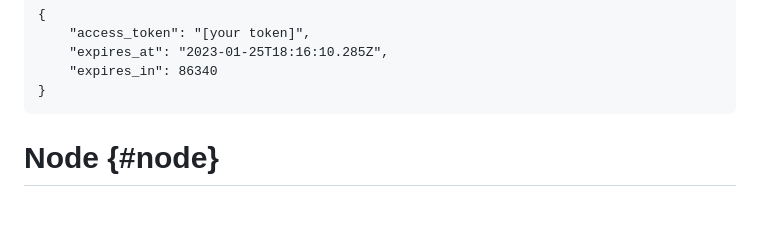
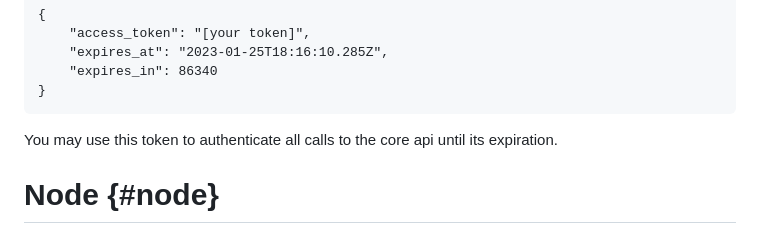
Before and after one commit to Measurabl/measurabl_api_code_samples, a Markdown page: README.md, the part around the change. Drawn GitHub-style; blank space fills up the shorter version.

````diff
--- a/README.md
+++ b/README.md
@@ -28,6 +28,8 @@ This responds with a token, along with its expiration
     "expires_in": 86340
 }
 ```
+
+You may use this token to authenticate all calls to the core api until its expiration.
 
 # Node {#node}
 
````
